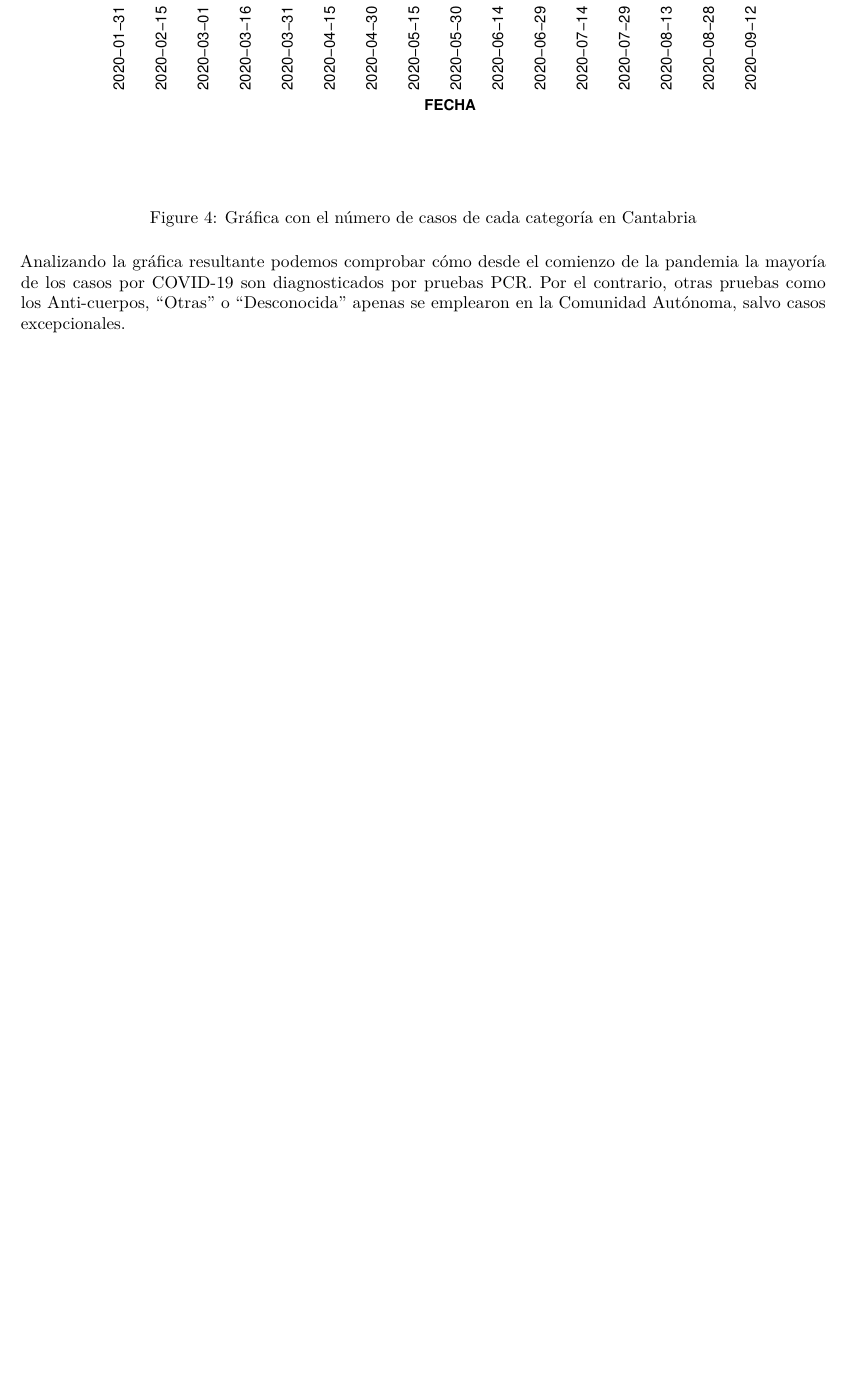
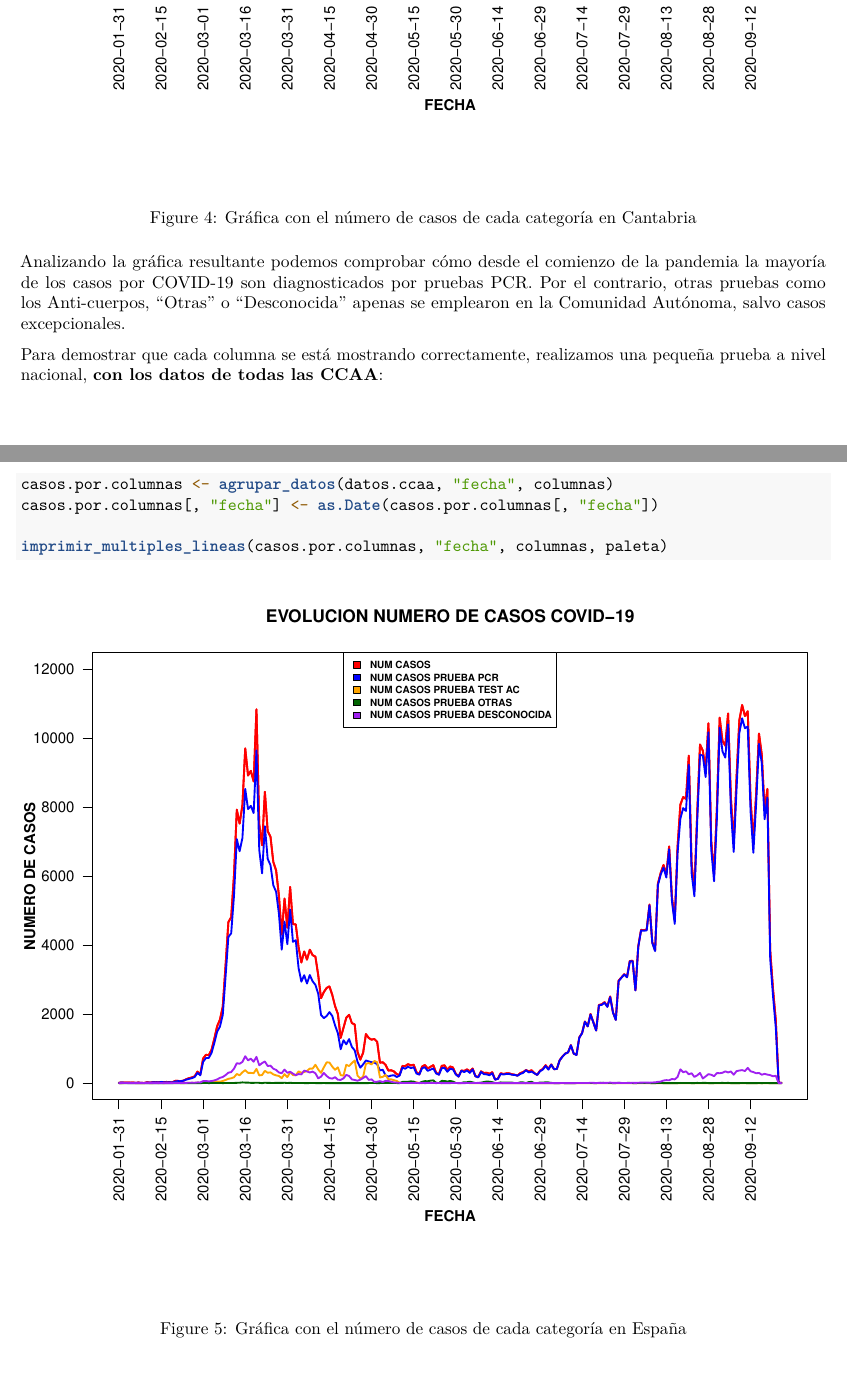
Before and after one commit to AlbertoUAH/ProgramacionR, an R Markdown document (FernandezHernandezAlberto.Rmd): part of page 15 of 22 before the commit and two parts of pages 15 and 16 of 23 after it, the two joined at a grey line, cut so that both start at the same text, the shorter picture padded with empty space. Rendered offline with R 4.5, knitr and Pandoc, then LaTeX, with nearby package versions; some code elsewhere in the file could not run offline.

Commit message:
Añadiendo nueva grafica

````diff
--- a/FernandezHernandezAlberto.Rmd
+++ b/FernandezHernandezAlberto.Rmd
@@ -386,6 +386,16 @@ imprimir_multiples_lineas(casos.por.columnas, "fecha", columnas, paleta)
 
 Analizando la gráfica resultante podemos comprobar cómo desde el comienzo de la pandemia la mayoría de los casos por COVID-19 son diagnosticados por pruebas PCR. Por el contrario, otras pruebas como los Anti-cuerpos, "Otras" o "Desconocida" apenas se emplearon en la Comunidad Autónoma, salvo casos excepcionales.
 
+Para demostrar que cada columna se está mostrando correctamente, realizamos una pequeña prueba a nivel nacional, __con los datos de todas las CCAA__:
+
+\newpage
+```{r prueba_imprimir_multiples_lineas_2, fig.width=9, fig.height=8, fig.cap="Gráfica con el número de casos de cada categoría en España"}
+casos.por.columnas <- agrupar_datos(datos.ccaa, "fecha", columnas)
+casos.por.columnas[, "fecha"] <- as.Date(casos.por.columnas[, "fecha"])
+
+imprimir_multiples_lineas(casos.por.columnas, "fecha", columnas, paleta)
+```
+
 ## Pregunta 3. Consideramos un fichero de datos en formato SAS de nombre "punt.sas7bdat" que contiene datos sobre alumnos matriculados en diversos cursos.
 
 ### a) Importa el fichero de datos y guárdalo en un objeto de nombre punt. Comprueba la estructura del objeto punt. Si es necesario conviértelo en un data frame.
````
Also changed, not shown: FernandezHernandezAlberto.pdf.
